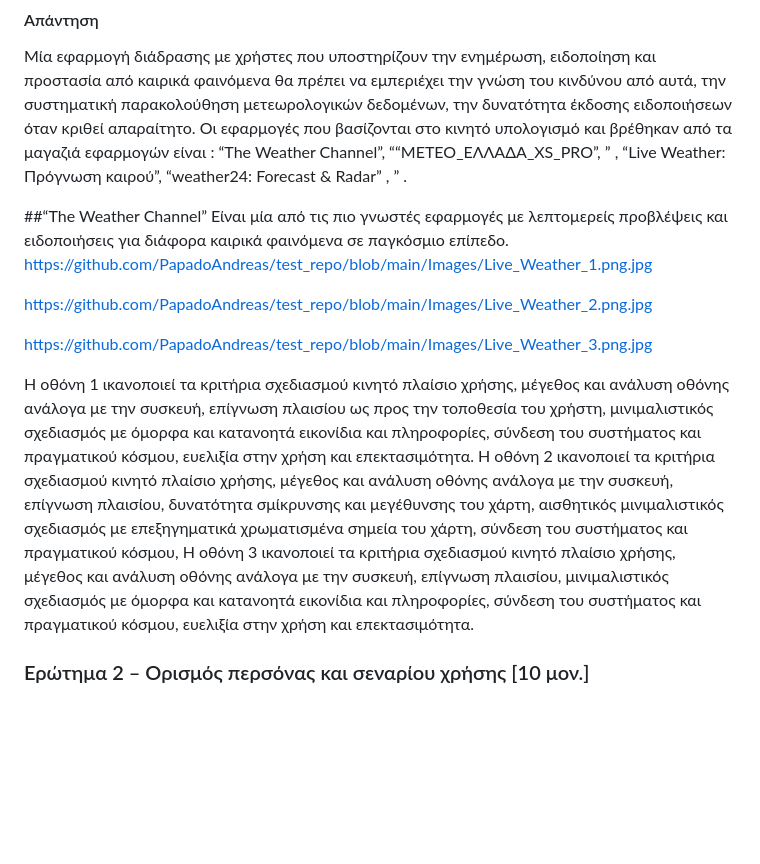
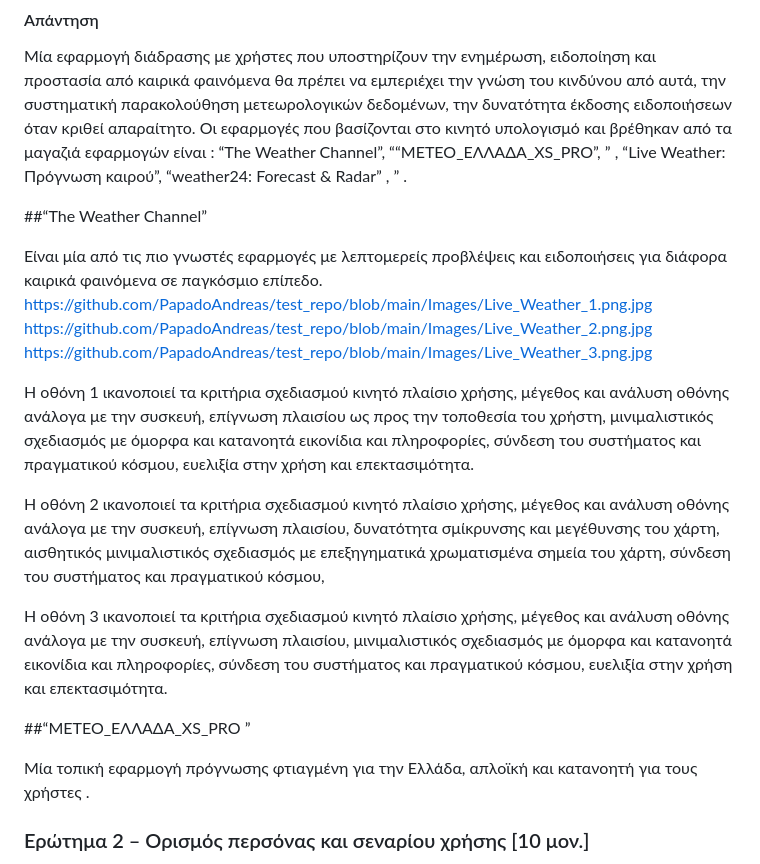
Before and after one commit to PapadoAndreas/Test_repo.md, a Markdown page: README_NEO.md, the part around the change. Rendered like a GitHub page; blank space fills up the shorter version.

```diff
--- a/README_NEO.md
+++ b/README_NEO.md
@@ -88,16 +88,22 @@ https://www.interaction-design.org/literature/book/the-encyclopedia-of-human-com
 Μία εφαρμογή διάδρασης με χρήστες που υποστηρίζουν την ενημέρωση, ειδοποίηση  και προστασία από καιρικά φαινόμενα θα πρέπει να εμπεριέχει την γνώση του κινδύνου από αυτά, την συστηματική παρακολούθηση μετεωρολογικών δεδομένων, την δυνατότητα έκδοσης ειδοποιήσεων όταν κριθεί απαραίτητο.   Οι εφαρμογές που βασίζονται στο κινητό υπολογισμό και βρέθηκαν από τα μαγαζιά εφαρμογών είναι :  “The Weather Channel”,  ““ΜΕΤΕΟ_ΕΛΛΑΔΑ_XS_PRO”, ”  , “Live Weather: Πρόγνωση καιρού”, “weather24: Forecast & Radar” ,  ” .
 
 ##“The Weather Channel”
+
 Είναι μία από τις πιο γνωστές εφαρμογές  με λεπτομερείς προβλέψεις και ειδοποιήσεις για διάφορα καιρικά φαινόμενα σε παγκόσμιο επίπεδο.
 https://github.com/PapadoAndreas/test_repo/blob/main/Images/Live_Weather_1.png.jpg
-
 https://github.com/PapadoAndreas/test_repo/blob/main/Images/Live_Weather_2.png.jpg
-
 https://github.com/PapadoAndreas/test_repo/blob/main/Images/Live_Weather_3.png.jpg
 
 Η οθόνη 1  ικανοποιεί τα κριτήρια σχεδιασμού κινητό πλαίσιο χρήσης, μέγεθος και ανάλυση οθόνης ανάλογα με την συσκευή, επίγνωση πλαισίου ως προς την τοποθεσία του χρήστη,  μινιμαλιστικός σχεδιασμός με όμορφα και κατανοητά εικονίδια και πληροφορίες, σύνδεση του συστήματος και πραγματικού κόσμου, ευελιξία στην χρήση και επεκτασιμότητα.
+
 Η οθόνη 2  ικανοποιεί τα κριτήρια σχεδιασμού κινητό πλαίσιο χρήσης, μέγεθος και ανάλυση οθόνης ανάλογα με την συσκευή, επίγνωση πλαισίου, δυνατότητα σμίκρυνσης και μεγέθυνσης του χάρτη, αισθητικός μινιμαλιστικός σχεδιασμός με επεξηγηματικά χρωματισμένα σημεία του χάρτη, σύνδεση του συστήματος και πραγματικού κόσμου,
+
 Η οθόνη 3  ικανοποιεί τα κριτήρια σχεδιασμού κινητό πλαίσιο χρήσης, μέγεθος και ανάλυση οθόνης ανάλογα με την συσκευή, επίγνωση πλαισίου,  μινιμαλιστικός σχεδιασμός με όμορφα και κατανοητά εικονίδια και πληροφορίες, σύνδεση του συστήματος και πραγματικού κόσμου, ευελιξία στην χρήση και επεκτασιμότητα.
+
+
+##“ΜΕΤΕΟ_ΕΛΛΑΔΑ_XS_PRO ”
+
+Μία τοπική εφαρμογή πρόγνωσης φτιαγμένη για την Ελλάδα, απλοϊκή και κατανοητή για τους χρήστες .
 
 
 
```
